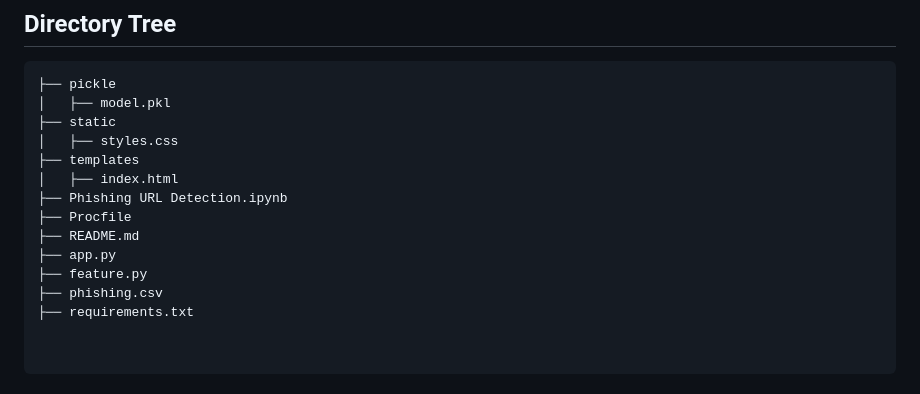
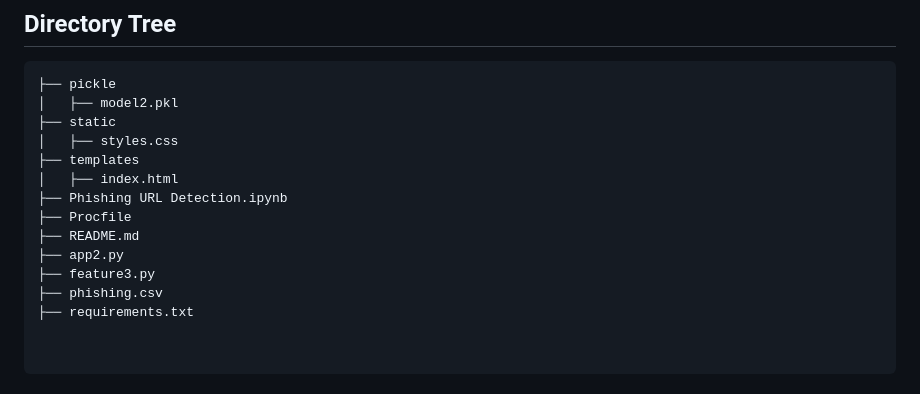
Before and after one commit to TuananhSR/Phishing-URL-Detection, a Markdown page: Phishing-URL-Detection/README.md, the part around the change. Rendered like a GitHub page.

````diff
--- a/Phishing-URL-Detection/README.md
+++ b/Phishing-URL-Detection/README.md
@@ -24,7 +24,7 @@ pip install -r requirements.txt
 ## Directory Tree
 ```
 ├── pickle
-│   ├── model.pkl
+│   ├── model2.pkl
 ├── static
 │   ├── styles.css
 ├── templates
@@ -32,8 +32,8 @@ pip install -r requirements.txt
 ├── Phishing URL Detection.ipynb
 ├── Procfile
 ├── README.md
-├── app.py
-├── feature.py
+├── app2.py
+├── feature3.py
 ├── phishing.csv
 ├── requirements.txt
 
````
